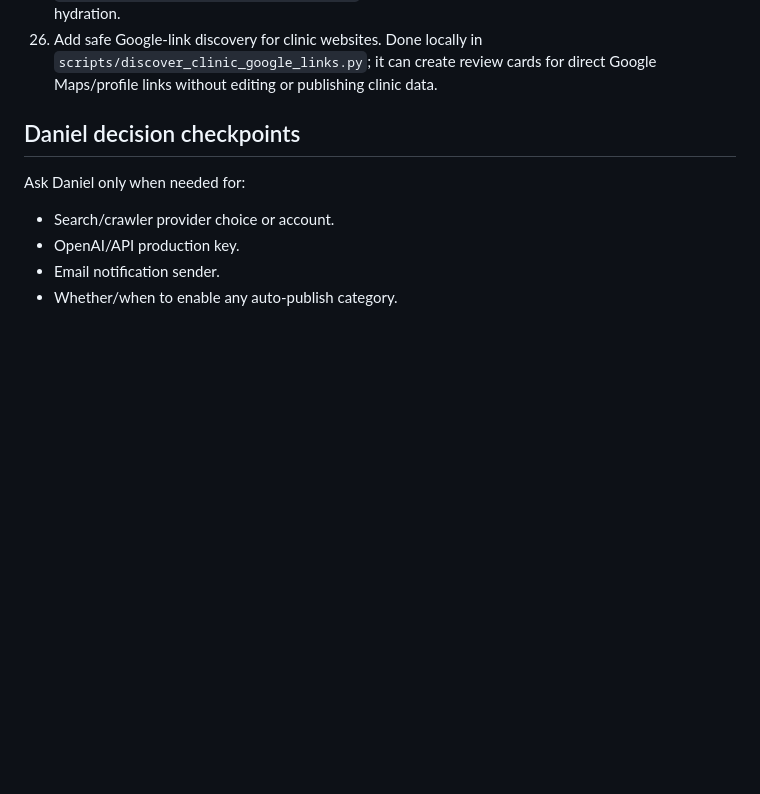
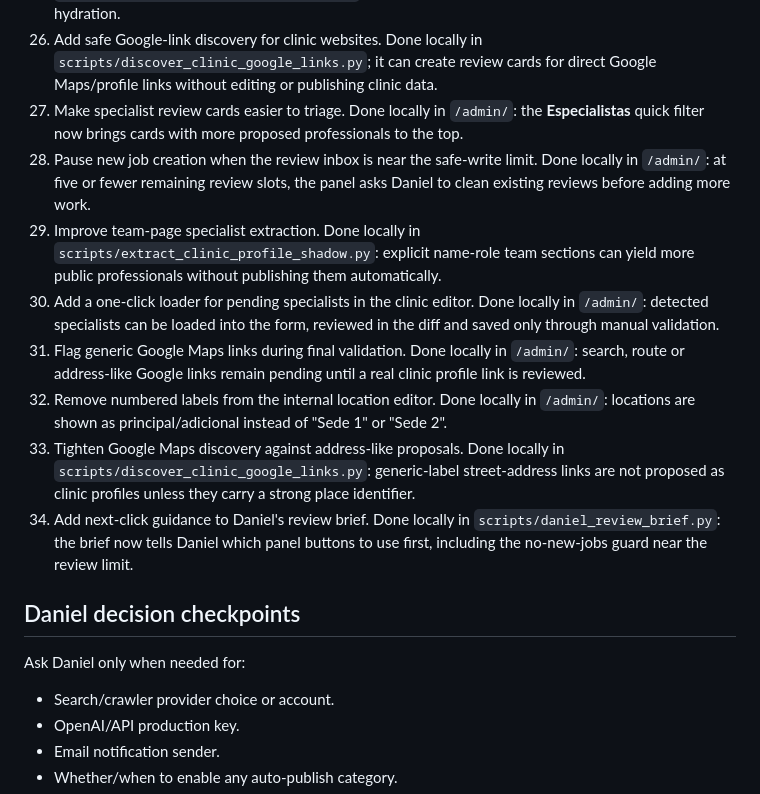
Before and after one commit to largavidacrm/diuvita, a Markdown page: docs/CTO_INTERNAL_EXECUTION_PLAN.md, the part around the change. Drawn GitHub-style; blank space fills up the shorter version.

Commit message:
Document latest CTO roadmap safeguards

```diff
--- a/docs/CTO_INTERNAL_EXECUTION_PLAN.md
+++ b/docs/CTO_INTERNAL_EXECUTION_PLAN.md
@@ -328,6 +328,14 @@ Next 10 technical steps:
 24. Clarify blocking-claim next steps. Done locally in `scripts/blocking_claim_brief.py`; it stays read-only and tells Daniel whether to compare evidence or find an official source.
 25. Seed official website sources for visible clinics. Done locally in `scripts/seed_visible_clinic_sources.py` and wired into the safe CTO cycle before source hydration.
 26. Add safe Google-link discovery for clinic websites. Done locally in `scripts/discover_clinic_google_links.py`; it can create review cards for direct Google Maps/profile links without editing or publishing clinic data.
+27. Make specialist review cards easier to triage. Done locally in `/admin/`: the **Especialistas** quick filter now brings cards with more proposed professionals to the top.
+28. Pause new job creation when the review inbox is near the safe-write limit. Done locally in `/admin/`: at five or fewer remaining review slots, the panel asks Daniel to clean existing reviews before adding more work.
+29. Improve team-page specialist extraction. Done locally in `scripts/extract_clinic_profile_shadow.py`: explicit name-role team sections can yield more public professionals without publishing them automatically.
+30. Add a one-click loader for pending specialists in the clinic editor. Done locally in `/admin/`: detected specialists can be loaded into the form, reviewed in the diff and saved only through manual validation.
+31. Flag generic Google Maps links during final validation. Done locally in `/admin/`: search, route or address-like Google links remain pending until a real clinic profile link is reviewed.
+32. Remove numbered labels from the internal location editor. Done locally in `/admin/`: locations are shown as principal/adicional instead of "Sede 1" or "Sede 2".
+33. Tighten Google Maps discovery against address-like proposals. Done locally in `scripts/discover_clinic_google_links.py`: generic-label street-address links are not proposed as clinic profiles unless they carry a strong place identifier.
+34. Add next-click guidance to Daniel's review brief. Done locally in `scripts/daniel_review_brief.py`: the brief now tells Daniel which panel buttons to use first, including the no-new-jobs guard near the review limit.
 
 ## Daniel decision checkpoints
 
```
Also changed, not shown: AGENTS.md (+2 -0 lines).
